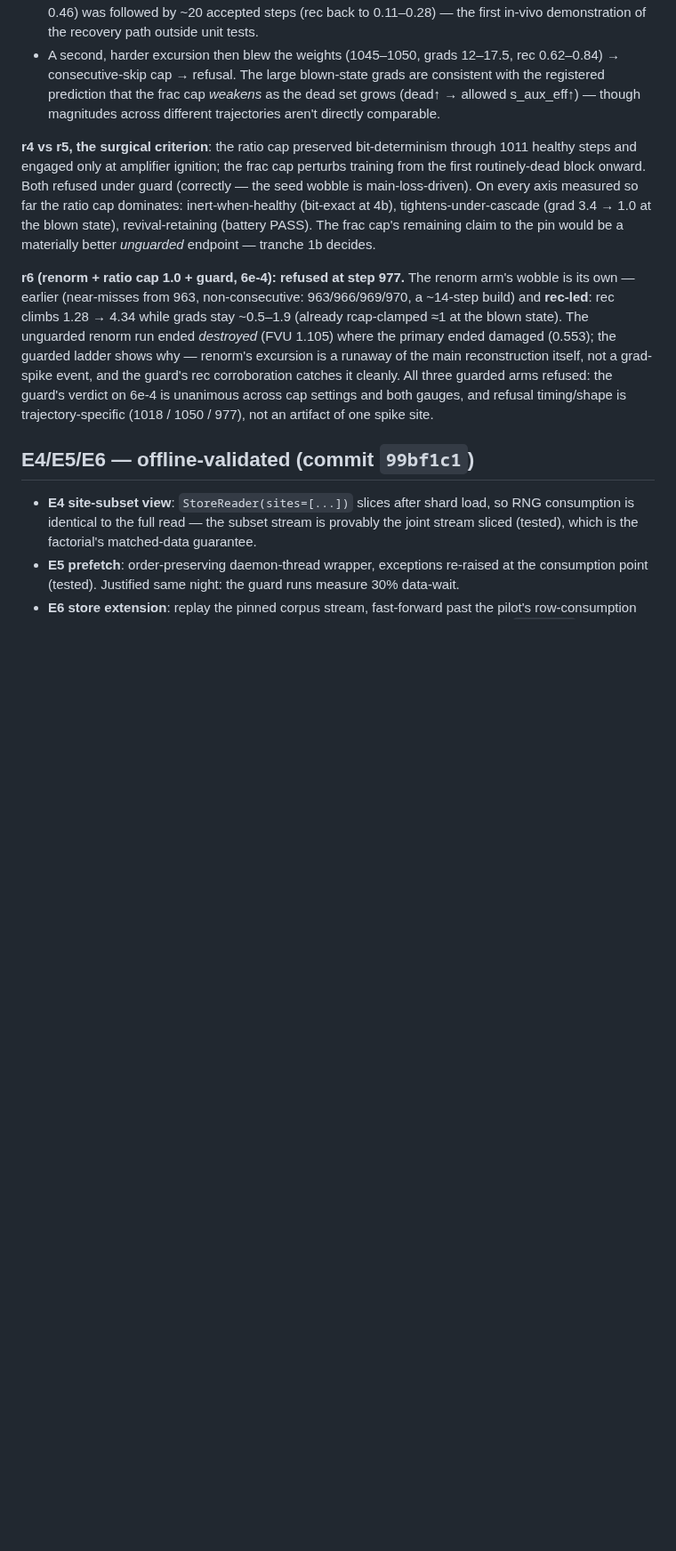
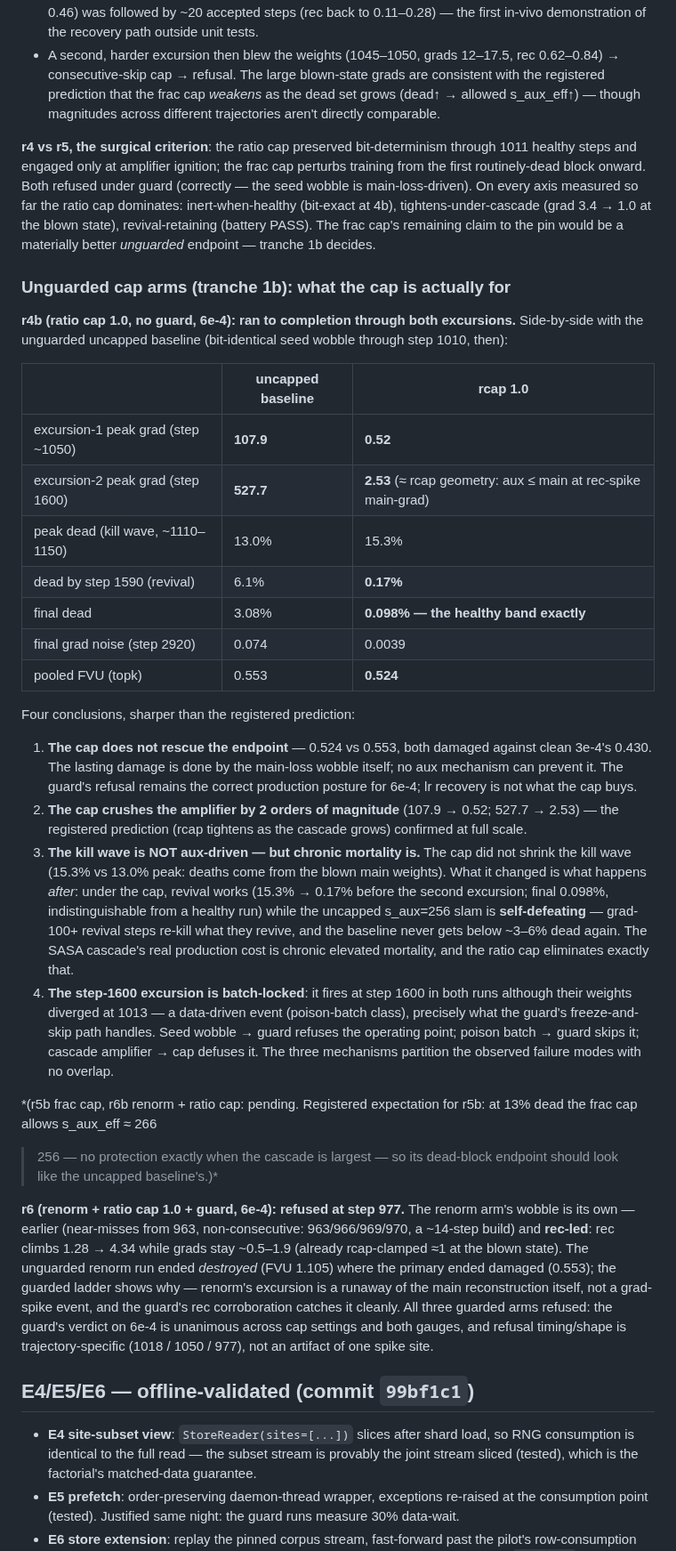
Before and after one commit to a9lim/block-crosscoder-experiment, a Markdown page: docs/findings-phase099-tranche1.md, the part around the change. Shown at 89% size. Drawn GitHub-style; blank space fills up the shorter version.

Commit message:
E3 cascade: r4b unguarded rcap — amplifier crushed 100x, mortality back to healthy band, endpoint not rescued
Co-Authored-By: Claude Fable 5 <noreply@anthropic.com>
Claude-Session: https://claude.ai/code/session_01L5Ef5gYP4SMTqcfoDRGD6z

```diff
--- a/docs/findings-phase099-tranche1.md
+++ b/docs/findings-phase099-tranche1.md
@@ -215,6 +215,55 @@ revival-retaining (battery PASS). The frac cap's remaining claim to
 the pin would be a materially better *unguarded* endpoint — tranche
 1b decides.
 
+### Unguarded cap arms (tranche 1b): what the cap is actually for
+
+**r4b (ratio cap 1.0, no guard, 6e-4): ran to completion through both
+excursions.** Side-by-side with the unguarded uncapped baseline
+(bit-identical seed wobble through step 1010, then):
+
+| | uncapped baseline | rcap 1.0 |
+|---|---|---|
+| excursion-1 peak grad (step ~1050) | **107.9** | **0.52** |
+| excursion-2 peak grad (step 1600) | **527.7** | **2.53** (≈ rcap geometry: aux ≤ main at rec-spike main-grad) |
+| peak dead (kill wave, ~1110–1150) | 13.0% | 15.3% |
+| dead by step 1590 (revival) | 6.1% | **0.17%** |
+| final dead | 3.08% | **0.098% — the healthy band exactly** |
+| final grad noise (step 2920) | 0.074 | 0.0039 |
+| pooled FVU (topk) | 0.553 | **0.524** |
+
+Four conclusions, sharper than the registered prediction:
+
+1. **The cap does not rescue the endpoint** — 0.524 vs 0.553, both
+   damaged against clean 3e-4's 0.430. The lasting damage is done by
+   the main-loss wobble itself; no aux mechanism can prevent it. The
+   guard's refusal remains the correct production posture for 6e-4;
+   lr recovery is not what the cap buys.
+2. **The cap crushes the amplifier by 2 orders of magnitude** (107.9 →
+   0.52; 527.7 → 2.53) — the registered prediction (rcap tightens as
+   the cascade grows) confirmed at full scale.
+3. **The kill wave is NOT aux-driven — but chronic mortality is.** The
+   cap did not shrink the kill wave (15.3% vs 13.0% peak: deaths come
+   from the blown main weights). What it changed is what happens
+   *after*: under the cap, revival works (15.3% → 0.17% before the
+   second excursion; final 0.098%, indistinguishable from a healthy
+   run) while the uncapped s_aux=256 slam is **self-defeating** —
+   grad-100+ revival steps re-kill what they revive, and the baseline
+   never gets below ~3–6% dead again. The SASA cascade's real
+   production cost is chronic elevated mortality, and the ratio cap
+   eliminates exactly that.
+4. **The step-1600 excursion is batch-locked**: it fires at step 1600
+   in both runs although their weights diverged at 1013 — a
+   data-driven event (poison-batch class), precisely what the guard's
+   freeze-and-skip path handles. Seed wobble → guard refuses the
+   operating point; poison batch → guard skips it; cascade amplifier →
+   cap defuses it. The three mechanisms partition the observed failure
+   modes with no overlap.
+
+*(r5b frac cap, r6b renorm + ratio cap: pending. Registered
+expectation for r5b: at 13% dead the frac cap allows s_aux_eff ≈ 266
+> 256 — no protection exactly when the cascade is largest — so its
+dead-block endpoint should look like the uncapped baseline's.)*
+
 **r6 (renorm + ratio cap 1.0 + guard, 6e-4): refused at step 977.**
 The renorm arm's wobble is its own — earlier (near-misses from 963,
 non-consecutive: 963/966/969/970, a ~14-step build) and **rec-led**:
```
